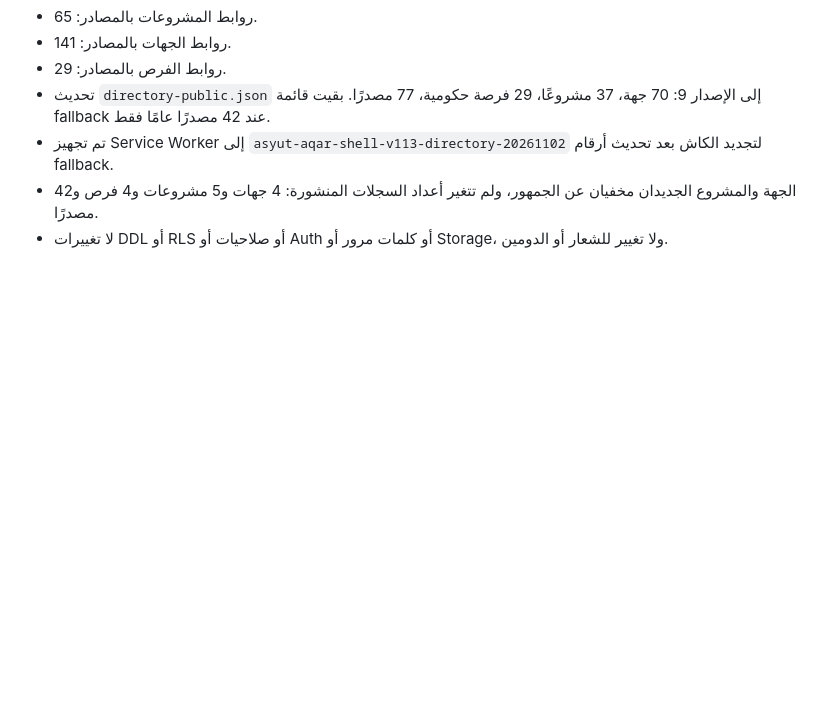
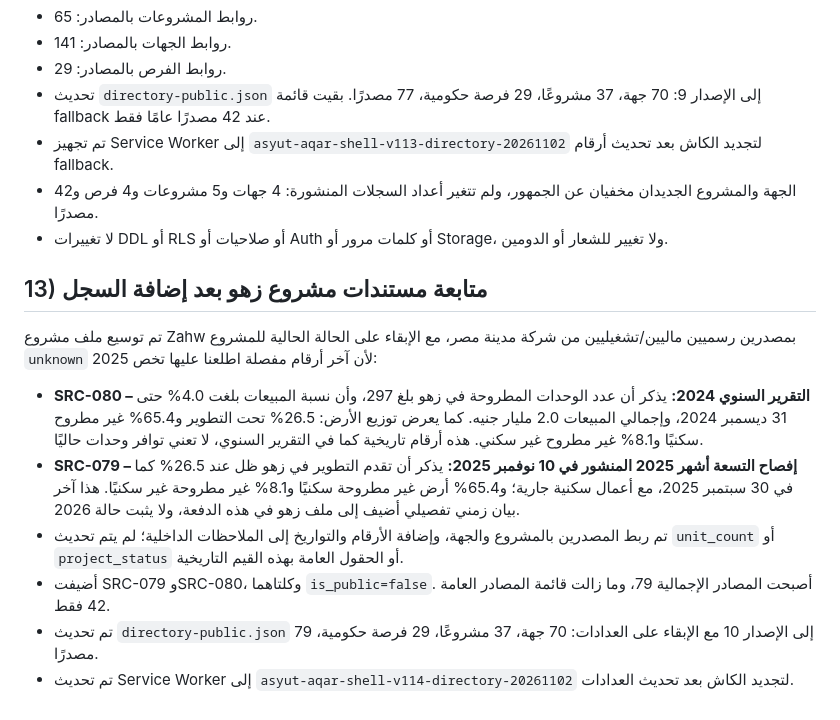
Before and after one commit to layan555914/layan_new, a Markdown page: DIRECTORY_RESEARCH_BATCH_20261102.md, the part around the change. Rendered like a GitHub page; blank space fills up the shorter version.

Commit message:
Record dated Zahw operational reporting and update source counts

```diff
--- a/DIRECTORY_RESEARCH_BATCH_20261102.md
+++ b/DIRECTORY_RESEARCH_BATCH_20261102.md
@@ -252,3 +252,13 @@
 - تم تجهيز Service Worker إلى `asyut-aqar-shell-v113-directory-20261102` لتجديد الكاش بعد تحديث أرقام fallback.
 - الجهة والمشروع الجديدان مخفيان عن الجمهور، ولم تتغير أعداد السجلات المنشورة: 4 جهات و5 مشروعات و4 فرص و42 مصدرًا.
 - لا تغييرات DDL أو RLS أو صلاحيات أو Auth أو كلمات مرور أو Storage، ولا تغيير للشعار أو الدومين.
+
+## 13) متابعة مستندات مشروع زهو بعد إضافة السجل
+
+تم توسيع ملف مشروع Zahw بمصدرين رسميين ماليين/تشغيليين من شركة مدينة مصر، مع الإبقاء على الحالة الحالية للمشروع `unknown` لأن آخر أرقام مفصلة اطلعنا عليها تخص 2025:
+- **SRC-080 – التقرير السنوي 2024:** يذكر أن عدد الوحدات المطروحة في زهو بلغ 297، وأن نسبة المبيعات بلغت 4.0% حتى 31 ديسمبر 2024، وإجمالي المبيعات 2.0 مليار جنيه. كما يعرض توزيع الأرض: 26.5% تحت التطوير و65.4% غير مطروح سكنيًا و8.1% غير مطروح غير سكني. هذه أرقام تاريخية كما في التقرير السنوي، لا تعني توافر وحدات حاليًا.
+- **SRC-079 – إفصاح التسعة أشهر 2025 المنشور في 10 نوفمبر 2025:** يذكر أن تقدم التطوير في زهو ظل عند 26.5% كما في 30 سبتمبر 2025، مع أعمال سكنية جارية؛ و65.4% أرض غير مطروحة سكنيًا و8.1% غير مطروحة غير سكنيًا. هذا آخر بيان زمني تفصيلي أضيف إلى ملف زهو في هذه الدفعة، ولا يثبت حالة 2026.
+- تم ربط المصدرين بالمشروع والجهة، وإضافة الأرقام والتواريخ إلى الملاحظات الداخلية؛ لم يتم تحديث `unit_count` أو `project_status` أو الحقول العامة بهذه القيم التاريخية.
+- أضيفت SRC-079 وSRC-080، وكلتاهما `is_public=false`. أصبحت المصادر الإجمالية 79، وما زالت قائمة المصادر العامة 42 فقط.
+- تم تحديث `directory-public.json` إلى الإصدار 10 مع الإبقاء على العدادات: 70 جهة، 37 مشروعًا، 29 فرصة حكومية، 79 مصدرًا.
+- تم تحديث Service Worker إلى `asyut-aqar-shell-v114-directory-20261102` لتجديد الكاش بعد تحديث العدادات.
```
